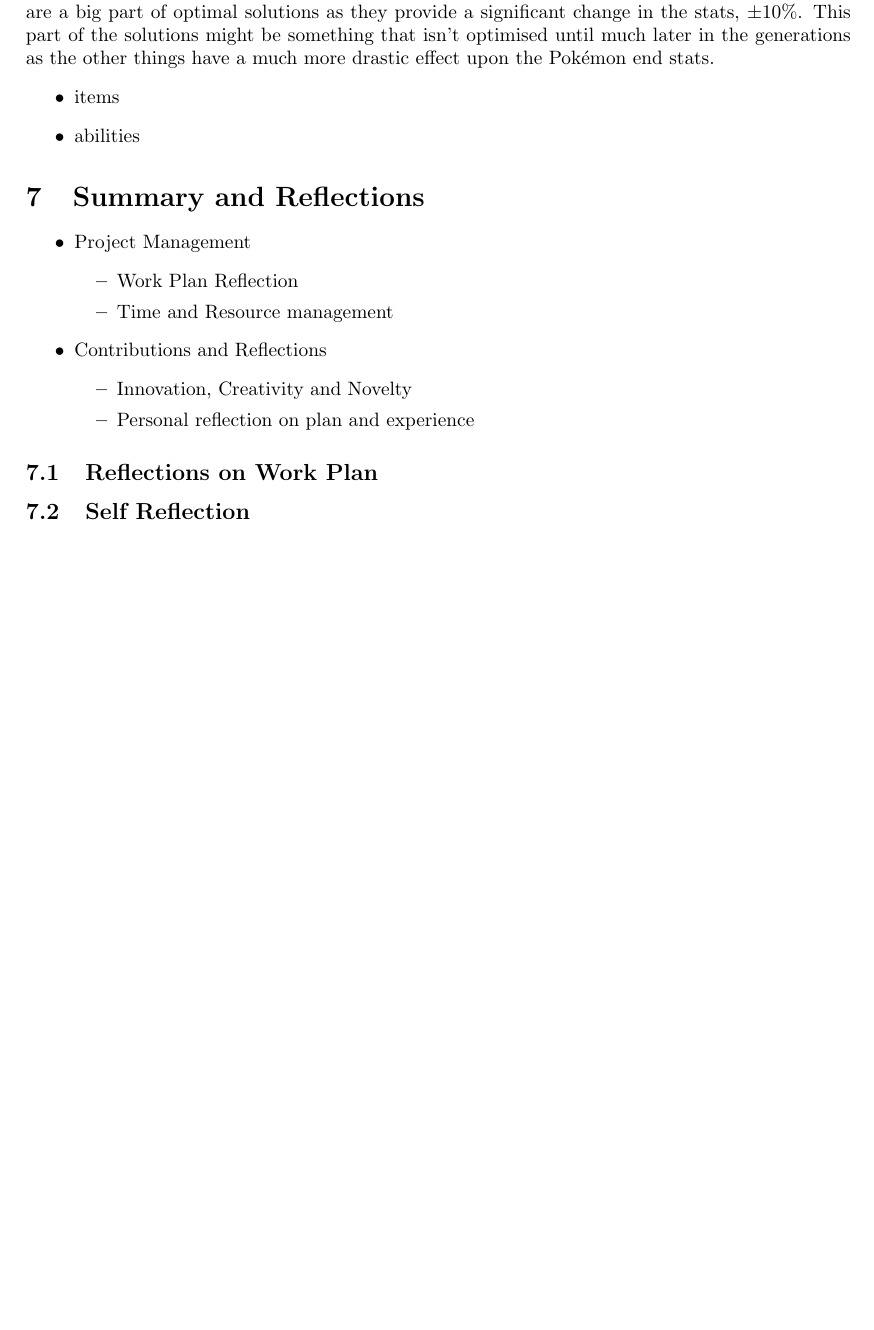
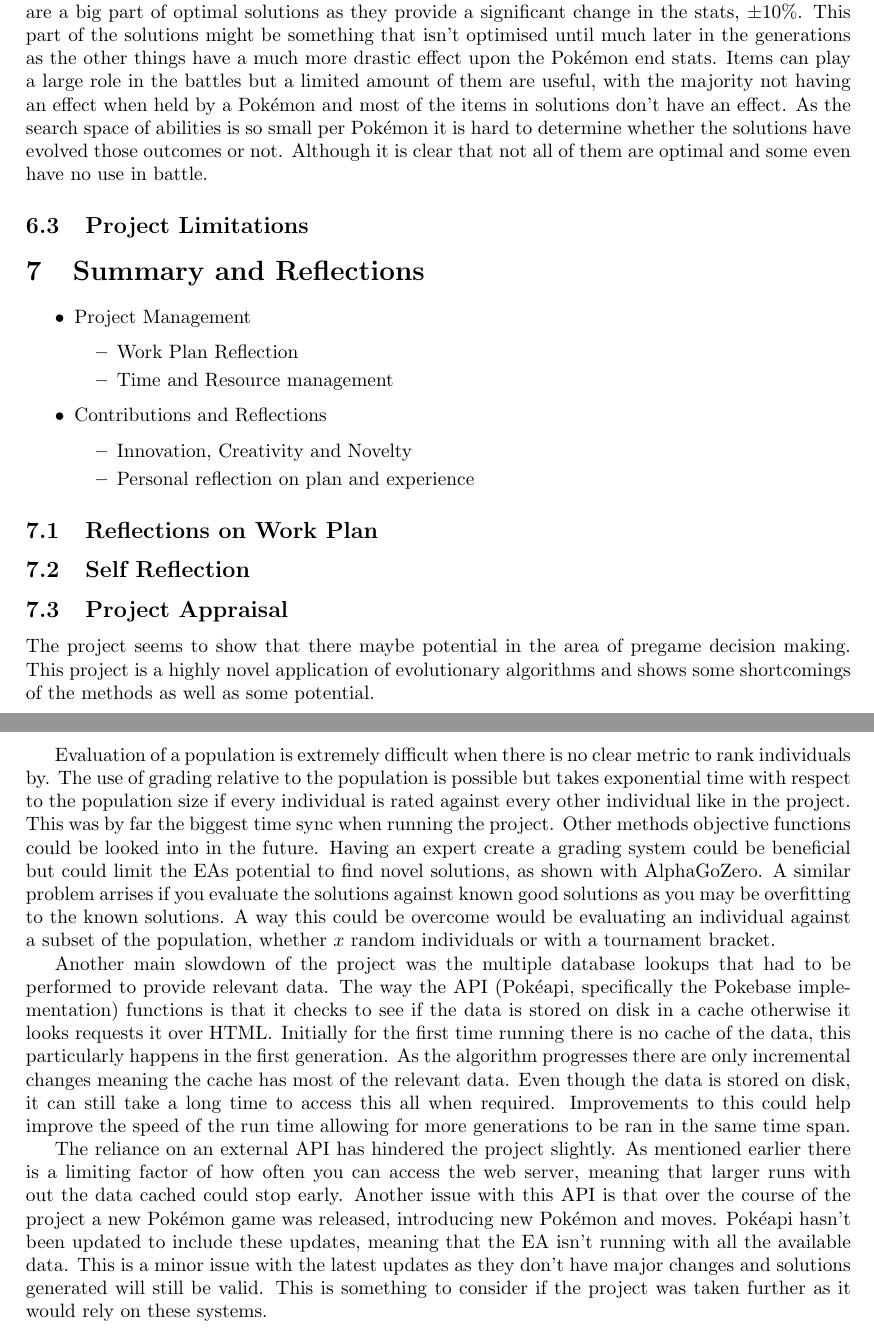
Before and after one commit to Kuldr/G53IDS-EA-Pokemon-Team-Building, a LaTeX thesis (Documentation/Dissertation/Dissertation.tex): part of page 18 of 24 before the commit and two parts of pages 18 and 19 of 25 after it, the two joined at a grey line, cut so that both start at the same text, the shorter picture padded with empty space. Compiled offline with pdfLaTeX.

Commit message:
Project apprasial

```diff
--- a/Documentation/Dissertation/Dissertation.tex
+++ b/Documentation/Dissertation/Dissertation.tex
@@ -711,10 +726,11 @@ Gender, in extreme situations, can make a difference but this doesn't commonly h
 As such having a random solution for these 2 parts isn't uncommon.
 Natures are a big part of optimal solutions as they provide a significant change in the stats, $\pm 10\%$.
 This part of the solutions might be something that isn't optimised until much later in the generations as the other things have a much more drastic effect upon the \Pokemon{} end stats.
-\begin{itemize}
-	\item items
-	\item abilities
-\end{itemize}
+Items can play a large role in the battles but a limited amount of them are useful, with the majority not having an effect when held by a \Pokemon{} and most of the items in solutions don't have an effect.
+As the search space of abilities is so small per \Pokemon{} it is hard to determine whether the solutions have evolved those outcomes or not.
+Although it is clear that not all of them are optimal and some even have no use in battle.
+\subsection{Project Limitations}
+
 
 \section{Summary and Reflections}
 \begin{itemize}
@@ -729,7 +745,32 @@ This part of the solutions might be something that isn't optimised until much la
 \end{itemize}
 \subsection{Reflections on Work Plan}
 \subsection{Self Reflection}
-
+\subsection{Project Appraisal}
+\par
+The project seems to show that there maybe potential in the area of pregame decision making.
+This project is a highly novel application of evolutionary algorithms and shows some shortcomings of the methods as well as some potential.
+\par
+Evaluation of a population is extremely difficult when there is no clear metric to rank individuals by.
+The use of grading relative to the population is possible but takes exponential time with respect to the population size if every individual is rated against every other individual like in the project.
+This was by far the biggest time sync when running the project.
+Other methods objective functions could be looked into in the future.
+Having an expert create a grading system could be beneficial but could limit the EAs potential to find novel solutions, as shown with AlphaGoZero.
+A similar problem arrises if you evaluate the solutions against known good solutions as you may be overfitting to the known solutions.
+A way this could be overcome would be evaluating an individual against a subset of the population, whether $x$ random individuals or with a tournament bracket.
+\par
+Another main slowdown of the project was the multiple database lookups that had to be performed to provide relevant data.
+The way the API (\Pokeapi{}, specifically the Pokebase implementation) functions is that it checks to see if the data is stored on disk in a cache otherwise it looks requests it over HTML\@.
+Initially for the first time running there is no cache of the data, this particularly happens in the first generation.
+As the algorithm progresses there are only incremental changes meaning the cache has most of the relevant data.
+Even though the data is stored on disk, it can still take a long time to access this all when required.
+Improvements to this could help improve the speed of the run time allowing for more generations to be ran in the same time span.
+\par
+The reliance on an external API has hindered the project slightly.
+As mentioned earlier there is a limiting factor of how often you can access the web server, meaning that larger runs with out the data cached could stop early.
+Another issue with this API is that over the course of the project a new \Pokemon{} game was released, introducing new \Pokemon{} and moves.
+\Pokeapi{} hasn't been updated to include these updates, meaning that the EA isn't running with all the available data.
+This is a minor issue with the latest updates as they don't have major changes and solutions generated will still be valid.
+This is something to consider if the project was taken further as it would rely on these systems.
 
 \pagebreak
 \section{Appendix}
```
Also changed, not shown: Documentation/Dissertation/.latex/Dissertation.pdf, Documentation/Dissertation/Dissertation.tex (21 more changed lines), 5 other files.
